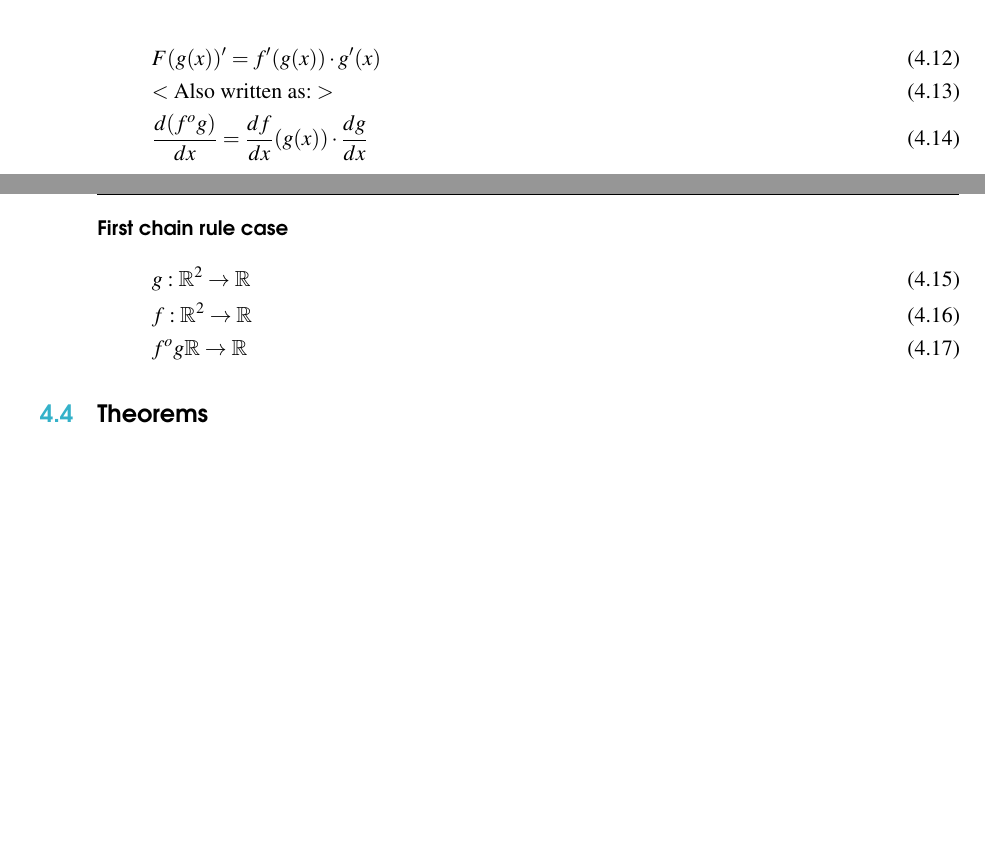
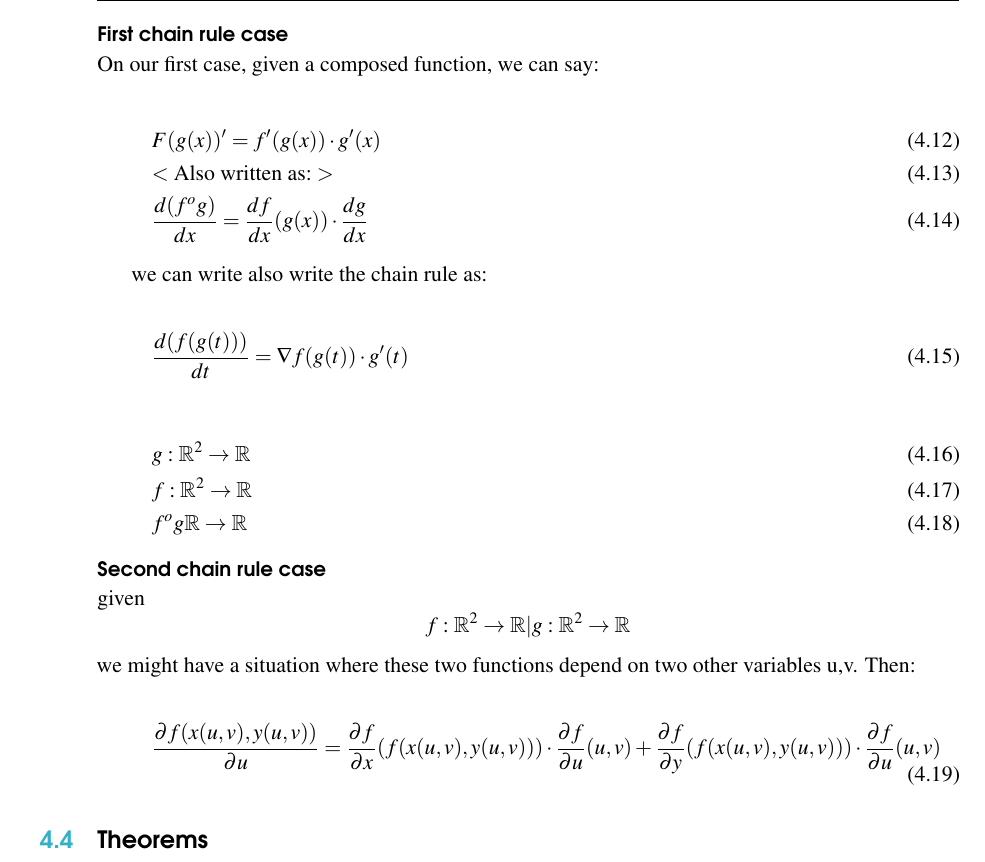
Before and after one commit to mews6/calc-iii, a LaTeX book (notes/src/main.tex): two parts of pages 23 and 24 of 24 before the commit and part of page 24 of 24 after it, the two joined at a grey line, cut so that both start at the same text, the shorter picture padded with empty space. Compiled offline with pdfLaTeX.

Commit message:
Add even more stuff

```diff
--- a/notes/src/main.tex
+++ b/notes/src/main.tex
@@ -965,17 +965,34 @@ exist. Then
 When we have a derivative that is composed of two functions, we can then
 calculate the derivative such as:
 
+\subsubsection{First chain rule case}
+
+On our first case, given a composed function, we can say:
+
 \begin{gather}
     F(g(x))' = f'(g(x))\cdot g'(x)\\ <\text{Also written as:}> \\
     \frac{d(f^og)}{dx} = \frac{df}{dx}(g(x)) \cdot \frac{dg}{dx}
 \end{gather}
 
-\subsubsection{First chain rule case}
+we can write also write the chain rule as:
+
+\begin{gather}
+    \frac{d(f(g(t)))}{dt} = \nabla f(g(t)) \cdot g'(t)
+\end{gather}
 
 \begin{gather}
     g: \mathbb{R}^2 \to \mathbb{R}\\
     f: \mathbb{R}^2 \to \mathbb{R}\\
     f^o g \mathbb{R} \to \mathbb{R}
+\end{gather}
+
+\subsubsection{Second chain rule case}
+
+given $$f: \mathbb{R}^2 \to \mathbb{R} | g: \mathbb{R}^2 \to \mathbb{R}$$
+we might have a situation where these two functions depend on two other variables u,v. Then:
+
+\begin{gather}
+    \frac{\partial f(x(u,v), y(u,v))}{\partial u} = \frac{\partial f}{\partial x} (f(x(u,v), y(u,v))) \cdot \frac{\partial f}{\partial u} (u,v) + \frac{\partial f}{\partial y} (f(x(u,v), y(u,v))) \cdot \frac{\partial f}{\partial u} (u,v)
 \end{gather}
 
 \section{Theorems}
```
Also changed, not shown: 1 other file.
